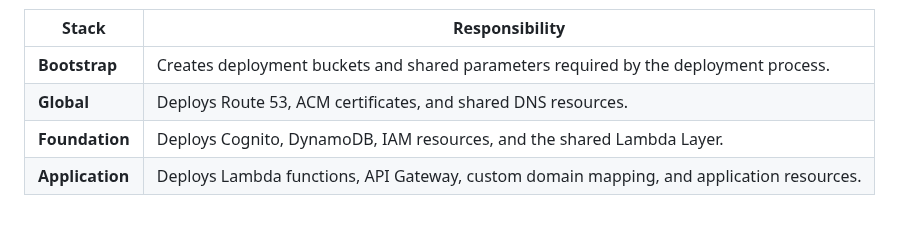
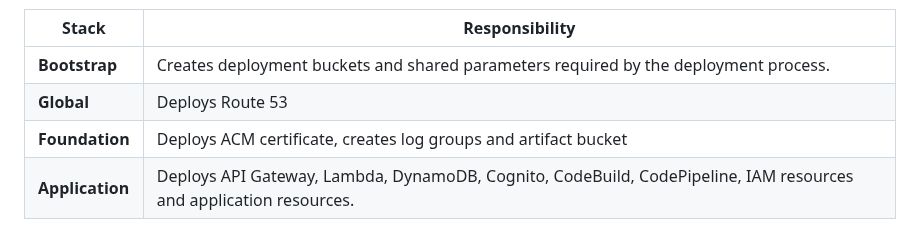
Before and after one commit to zbalci/ledger-app-aws-serverless, a Markdown page: README.md, the part around the change. Rendered like a GitHub page.

```diff
--- a/README.md
+++ b/README.md
@@ -89,9 +89,9 @@ Infrastructure is separated into four logical CloudFormation layers, allowing in
 | Stack | Responsibility |
 |--------|----------------|
 | **Bootstrap** | Creates deployment buckets and shared parameters required by the deployment process. |
-| **Global** | Deploys Route 53, ACM certificates, and shared DNS resources. |
-| **Foundation** | Deploys Cognito, DynamoDB, IAM resources, and the shared Lambda Layer. |
-| **Application** | Deploys Lambda functions, API Gateway, custom domain mapping, and application resources. |
+| **Global** | Deploys Route 53 |
+| **Foundation** | Deploys ACM certificate, creates log groups and artifact bucket |
+| **Application** | Deploys API Gateway, Lambda, DynamoDB, Cognito, CodeBuild, CodePipeline, IAM resources and application resources. |
 
 ![App Flow](docs/diagrams/05-app-flow.png)
 
```
